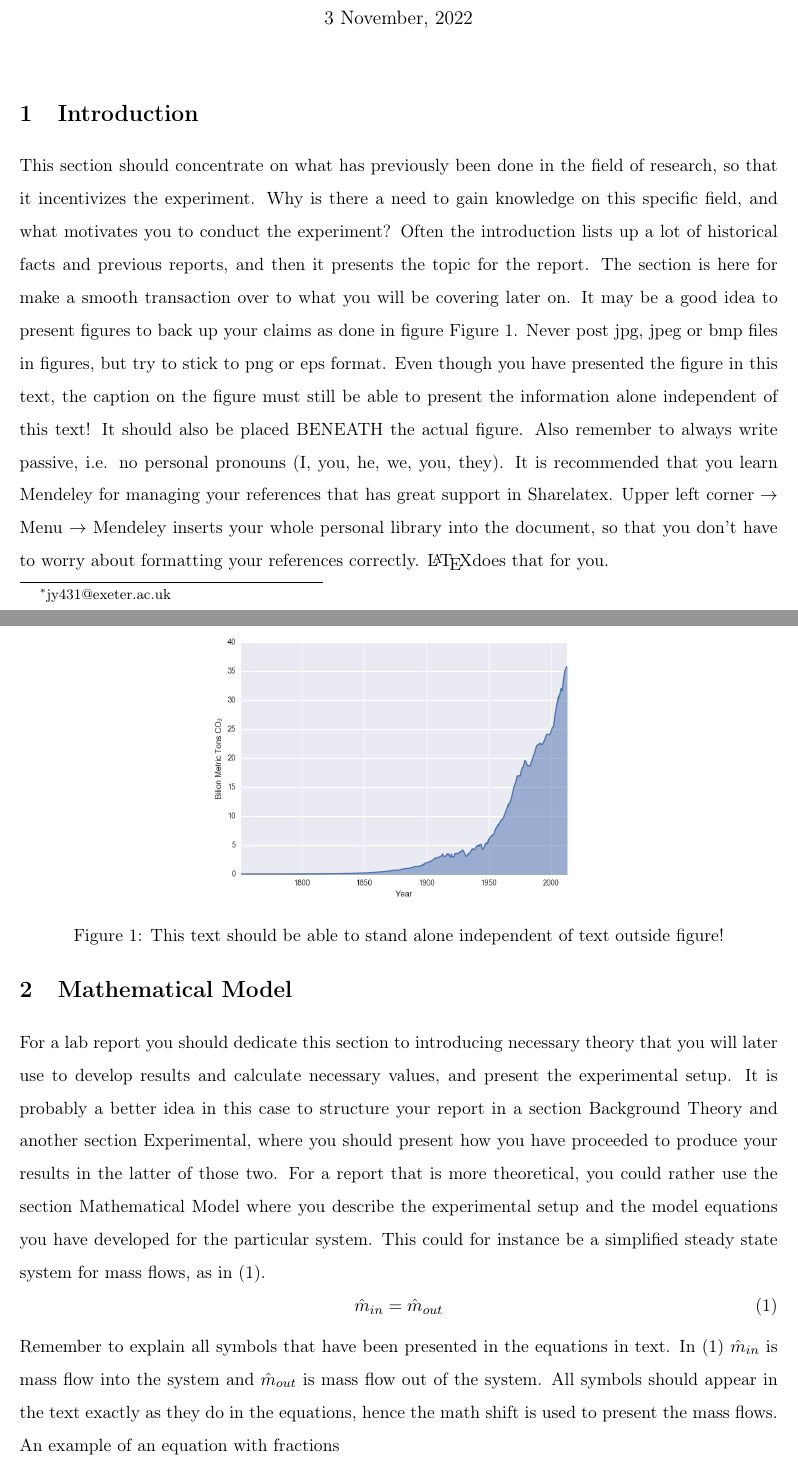
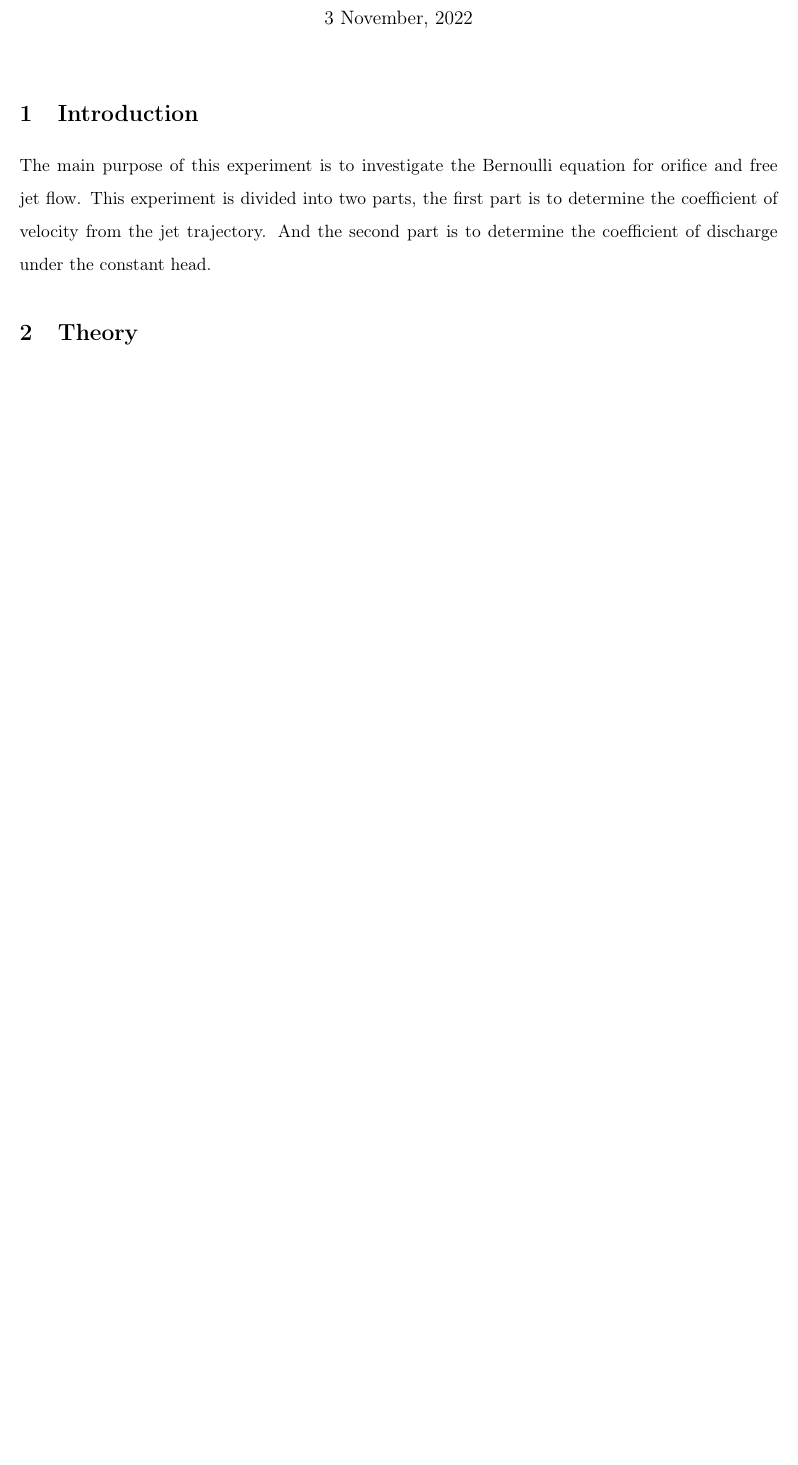
Before and after one commit to hw3579/Report_template, a LaTeX document (main.tex, which reads Introduction/introduction.tex, Mathematical_model/mathematical_model.tex, Theory/Theory.tex): two parts of pages 1 and 2 of 6 before the commit and part of page 1 of 4 after it, the two joined at a grey line, cut so that both start at the same text, the shorter picture padded with empty space. Compiled offline with pdfLaTeX.

Commit message:
Add introduction

```diff
--- a/Introduction/introduction.tex
+++ b/Introduction/introduction.tex
@@ -1,11 +1,13 @@
 \section{Introduction}
 \label{sec:introduction}
 \FloatBarrier % Now figures cannot float above section title
-This section should concentrate on what has previously been done in the field of research, so that it incentivizes the experiment. Why is there a need to gain knowledge on this specific field, and what motivates you to conduct the experiment? Often the introduction lists up a lot of historical facts and previous reports, and then it presents the topic for the report. The section is here for make a smooth transaction over to what you will be covering later on. It may be a good idea to present figures to back up your claims as done in figure \figref{fig:intro_co2}. Never post jpg, jpeg or bmp files in figures, but try to stick to png or eps format. Even though you have presented the figure in this text, the caption on the figure must still be able to present the information alone independent of this text! It should also be placed BENEATH the actual figure. Also remember to always write passive, i.e. no personal pronouns (I, you, he, we, you, they). It is recommended that you learn Mendeley for managing your references that has great support in Sharelatex. Upper left corner $\rightarrow$ Menu $\rightarrow$ Mendeley inserts your whole personal library into the document, so that you don't have to worry about formatting your references correctly. \LaTeX does that for you.
+The main purpose of this experiment is to investigate the Bernoulli equation for orifice and free jet flow.
+This experiment is divided into two parts, the first part is to determine the coefficient of velocity from the jet trajectory.
+And the second part is to determine the coefficient of discharge under the constant head.
 % Historical chart of CO2 emissions
-\begin{figure}[htb] % Here, top, bottom priority list
-    \centering
-    \includegraphics[scale=0.45]{Introduction/figures/Historic_CO2_Emission}
-    \caption{This text should be able to stand alone independent of text outside figure!}
-    \label{fig:intro_co2}
-\end{figure}
+%\begin{figure}[htb] % Here, top, bottom priority list
+%   \centering
+%  \includegraphics[scale=0.45]{Introduction/figures/Historic_CO2_Emission}
+%    \caption{This text should be able to stand alone independent of text outside figure!}
+%    \label{fig:intro_co2}
+%\end{figure}
--- a/Mathematical_model/mathematical_model.tex
+++ /dev/null
@@ -1,15 +0,0 @@
-\section{Mathematical Model}
-\label{sec:problem_description}
-For a lab report you should dedicate this section to introducing necessary theory that you will later use to develop results and calculate necessary values, and present the experimental setup. It is probably a better idea in this case to structure your report in a section Background Theory and another section Experimental, where you should present how you have proceeded to produce your results in the latter of those two. For a report that is more theoretical, you could rather use the section Mathematical Model where you describe the experimental setup and the model equations you have developed for the particular system. This could for instance be a simplified steady state system for mass flows, as in \eqref{eq:mass_balance}.
-% Mass balance for a stationary system
-\begin{equation}
-    \label{eq:mass_balance}
-    \hat{m}_{in} = \hat{m}_{out}
-\end{equation}
-Remember to explain all symbols that have been presented in the equations in text. In \eqref{eq:mass_balance} $\hat{m}_{in}$ is mass flow into the system and $\hat{m}_{out}$ is mass flow out of the system. All symbols should appear in the text exactly as they do in the equations, hence the math shift is used to present the mass flows.
-An example of an equation with fractions
-\begin{equation}
-    \frac
-    {3\alpha + 2\alpha^2}
-    {7\omega^3}.
-\end{equation}
--- /dev/null
+++ b/Theory/Theory.tex
@@ -0,0 +1,2 @@
+\section{Theory}
+%\label{sec:problem_description}
```
Also changed, not shown: main.tex (+6 -6 lines), Mathematical_model/figures/helikopter.eps (deleted), main.pdf, Mathematical_model/mathematical_model.tex (20 more changed lines).
